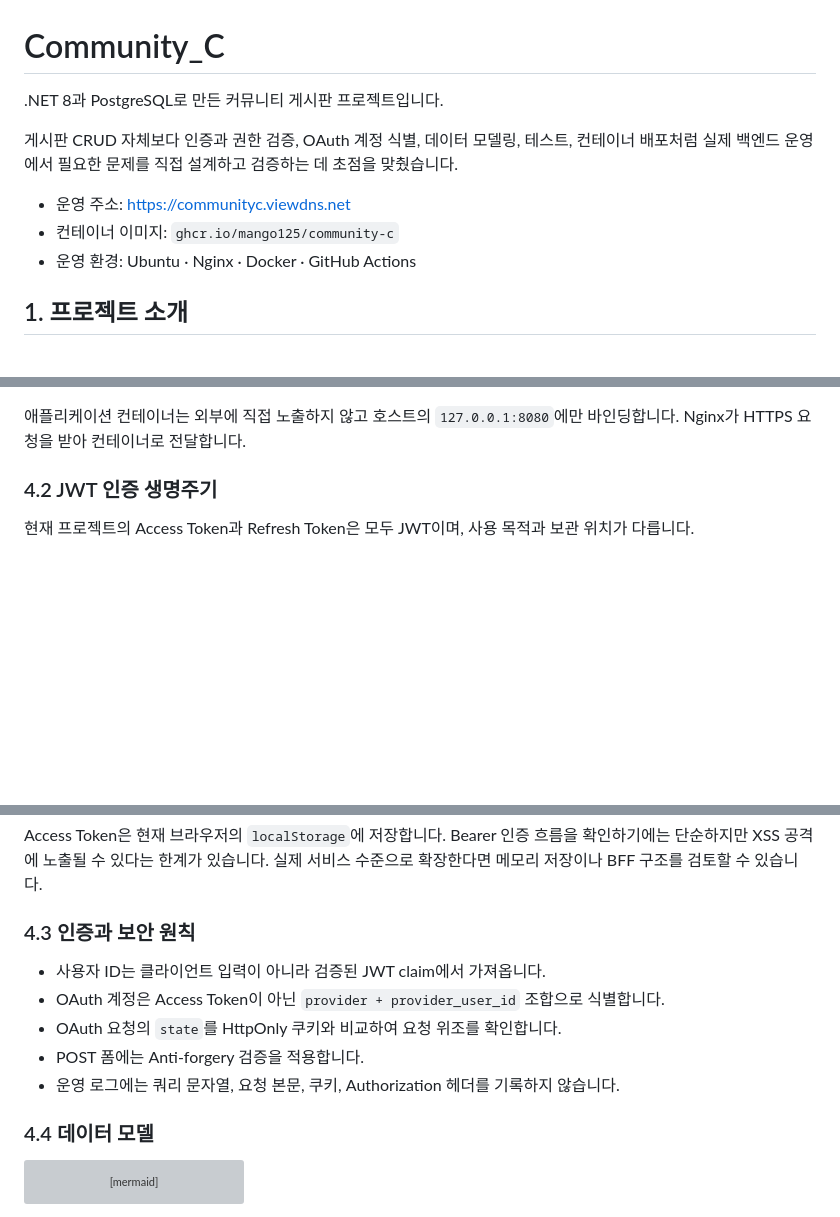
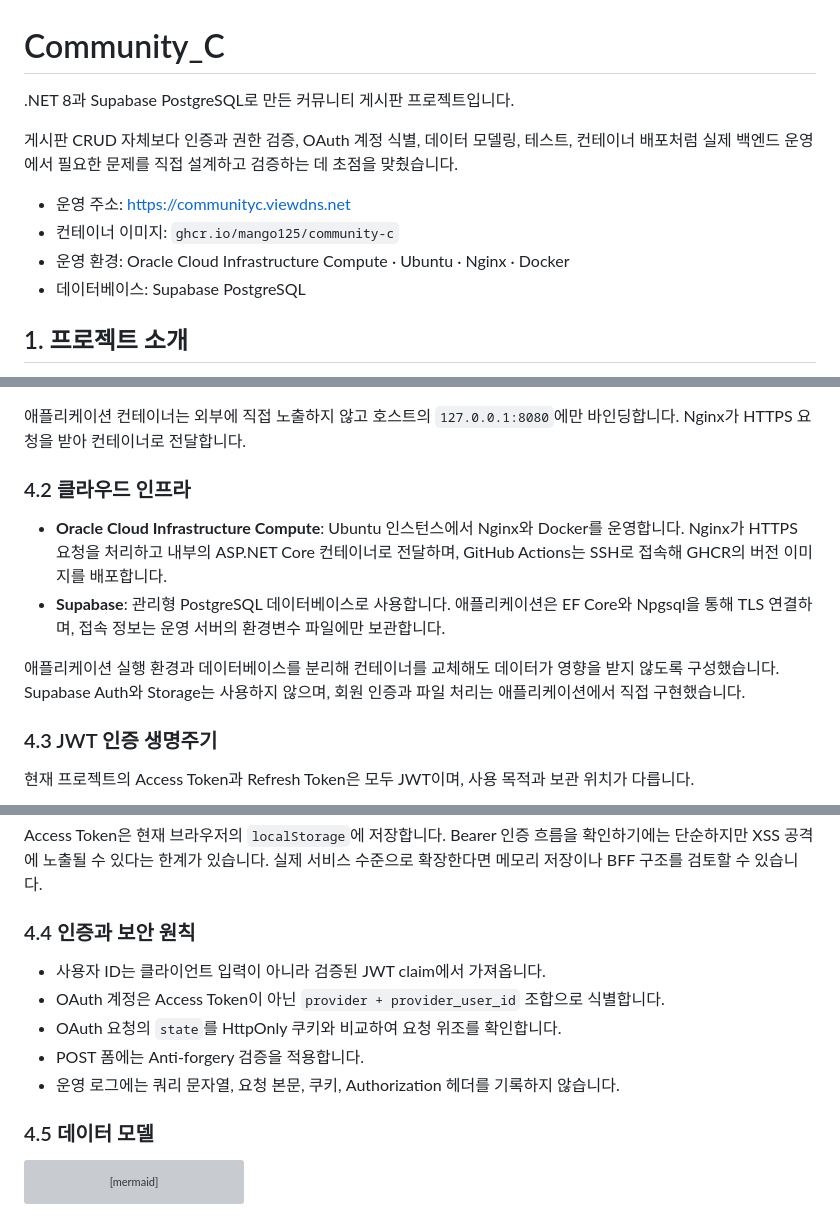
Before and after one commit to mango125/community-c, a Markdown page: README.md, 3 parts joined by grey strips. Drawn GitHub-style; blank space fills up the shorter version; grey boxes are pictures that could not be loaded.

Commit message:
docs: README에 OCI 및 Supabase 구성 추가

````diff
--- a/README.md
+++ b/README.md
@@ -1,12 +1,13 @@
 # Community_C
 
-.NET 8과 PostgreSQL로 만든 커뮤니티 게시판 프로젝트입니다.
+.NET 8과 Supabase PostgreSQL로 만든 커뮤니티 게시판 프로젝트입니다.
 
 게시판 CRUD 자체보다 인증과 권한 검증, OAuth 계정 식별, 데이터 모델링, 테스트, 컨테이너 배포처럼 실제 백엔드 운영에서 필요한 문제를 직접 설계하고 검증하는 데 초점을 맞췄습니다.
 
 - 운영 주소: [https://communityc.viewdns.net](https://communityc.viewdns.net)
 - 컨테이너 이미지: `ghcr.io/mango125/community-c`
-- 운영 환경: Ubuntu · Nginx · Docker · GitHub Actions
+- 운영 환경: Oracle Cloud Infrastructure Compute · Ubuntu · Nginx · Docker
+- 데이터베이스: Supabase PostgreSQL
 
 ## 1. 프로젝트 소개
 
@@ -77,7 +79,14 @@ flowchart LR
 
 애플리케이션 컨테이너는 외부에 직접 노출하지 않고 호스트의 `127.0.0.1:8080`에만 바인딩합니다. Nginx가 HTTPS 요청을 받아 컨테이너로 전달합니다.
 
-### 4.2 JWT 인증 생명주기
+### 4.2 클라우드 인프라
+
+- **Oracle Cloud Infrastructure Compute**: Ubuntu 인스턴스에서 Nginx와 Docker를 운영합니다. Nginx가 HTTPS 요청을 처리하고 내부의 ASP.NET Core 컨테이너로 전달하며, GitHub Actions는 SSH로 접속해 GHCR의 버전 이미지를 배포합니다.
+- **Supabase**: 관리형 PostgreSQL 데이터베이스로 사용합니다. 애플리케이션은 EF Core와 Npgsql을 통해 TLS 연결하며, 접속 정보는 운영 서버의 환경변수 파일에만 보관합니다.
+
+애플리케이션 실행 환경과 데이터베이스를 분리해 컨테이너를 교체해도 데이터가 영향을 받지 않도록 구성했습니다. Supabase Auth와 Storage는 사용하지 않으며, 회원 인증과 파일 처리는 애플리케이션에서 직접 구현했습니다.
+
+### 4.3 JWT 인증 생명주기
 
 현재 프로젝트의 Access Token과 Refresh Token은 모두 JWT이며, 사용 목적과 보관 위치가 다릅니다.
 
@@ -129,7 +138,7 @@ sequenceDiagram
 
 Access Token은 현재 브라우저의 `localStorage`에 저장합니다. Bearer 인증 흐름을 확인하기에는 단순하지만 XSS 공격에 노출될 수 있다는 한계가 있습니다. 실제 서비스 수준으로 확장한다면 메모리 저장이나 BFF 구조를 검토할 수 있습니다.
 
-### 4.3 인증과 보안 원칙
+### 4.4 인증과 보안 원칙
 
 - 사용자 ID는 클라이언트 입력이 아니라 검증된 JWT claim에서 가져옵니다.
 - OAuth 계정은 Access Token이 아닌 `provider + provider_user_id` 조합으로 식별합니다.
@@ -137,7 +146,7 @@ Access Token은 현재 브라우저의 `localStorage`에 저장합니다. Bearer
 - POST 폼에는 Anti-forgery 검증을 적용합니다.
 - 운영 로그에는 쿼리 문자열, 요청 본문, 쿠키, Authorization 헤더를 기록하지 않습니다.
 
-### 4.4 데이터 모델
+### 4.5 데이터 모델
 
 ```mermaid
 erDiagram
````
Also changed, not shown: other parts of README.md (+8 -6 lines).
